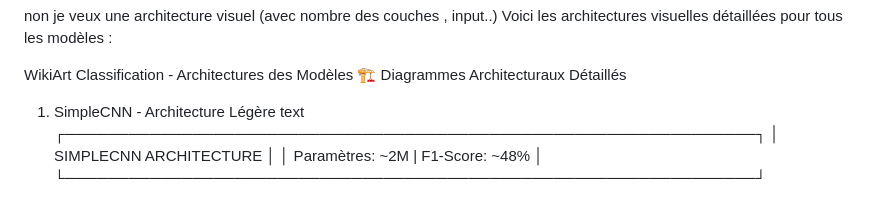
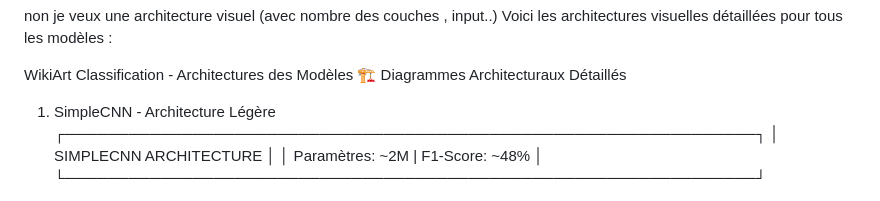
Before and after one commit to SiwarHmedii/Wikiart-Classifier, a Markdown page: CRISP_DM_DOCUMENTATION2.md, the part around the change printed below. GitHub-like rendering.

```diff
--- a/CRISP_DM_DOCUMENTATION2.md
+++ b/CRISP_DM_DOCUMENTATION2.md
@@ -729,7 +729,6 @@ Voici les architectures visuelles détaillées pour tous les modèles :
 WikiArt Classification - Architectures des Modèles
 🏗️ Diagrammes Architecturaux Détaillés
 1. SimpleCNN - Architecture Légère
-text
 ┌─────────────────────────────────────────────────────────────────┐
 │                      SIMPLECNN ARCHITECTURE                     │
 │              Paramètres: ~2M | F1-Score: ~48%                  │
```
Also changed, not shown: other parts of CRISP_DM_DOCUMENTATION2.md (+5 -1 lines).
